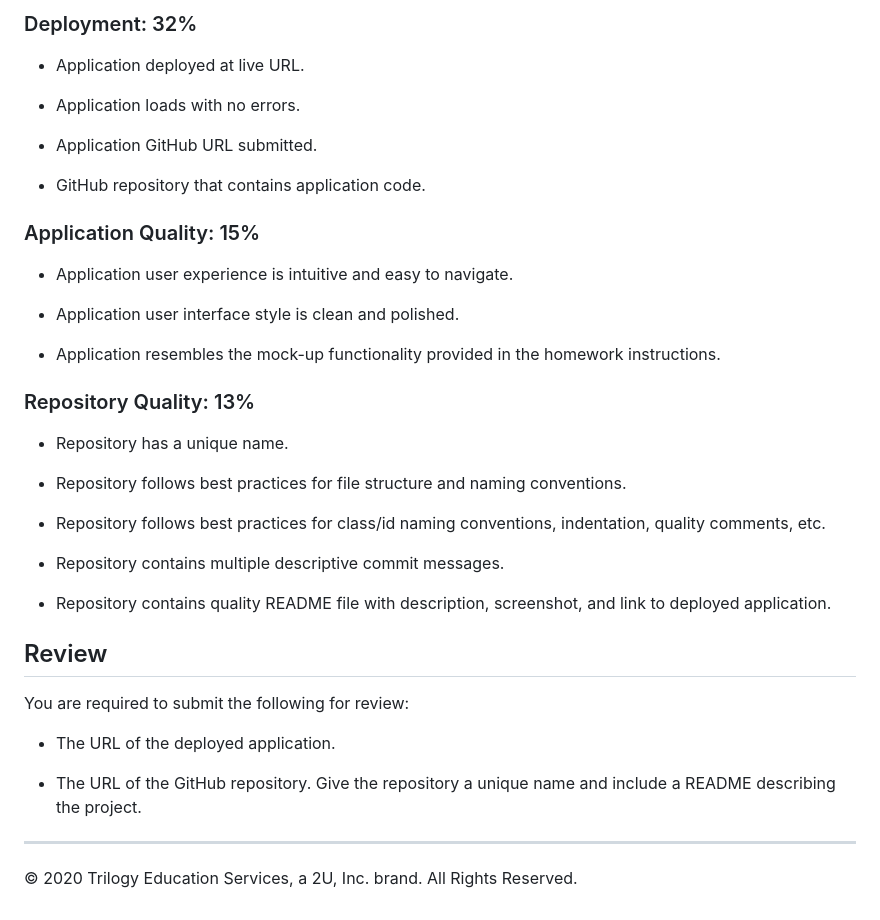
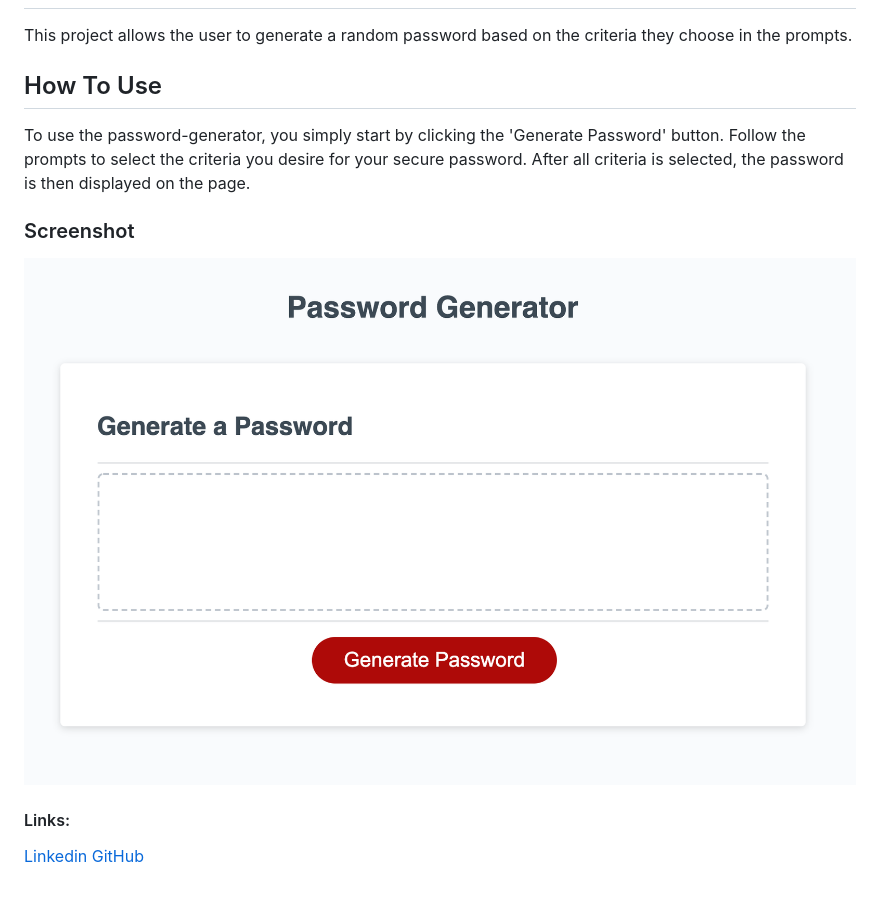
Before and after one commit to CFox2019/password-generator, a Markdown page: README.md, the part around the change printed below. Rendered like a GitHub page; pictures changed too: Assets/password-generator-screenshot.png (added).

```diff
--- a/README.md
+++ b/README.md
@@ -53,41 +3,14 @@ This homework is graded based on the following criteria:
-### Deployment: 32%
-
-* Application deployed at live URL.
-
-* Application loads with no errors.
-
-* Application GitHub URL submitted.
-
-* GitHub repository that contains application code.
-
-### Application Quality: 15%
-
-* Application user experience is intuitive and easy to navigate.
-
-* Application user interface style is clean and polished.
-
-* Application resembles the mock-up functionality provided in the homework instructions.
-
-### Repository Quality: 13%
-
-* Repository has a unique name.
-
-* Repository follows best practices for file structure and naming conventions.
-
-* Repository follows best practices for class/id naming conventions, indentation, quality comments, etc.
-
-* Repository contains multiple descriptive commit messages.
-
-* Repository contains quality README file with description, screenshot, and link to deployed application.
+This project allows the user to generate a random password based on the criteria they choose in the prompts.
 
 
-## Review
+## How To Use
 
-You are required to submit the following for review:
+To use the password-generator, you simply start by clicking the 'Generate Password' button. Follow the prompts to select the criteria you desire for your secure password. After all criteria is selected, the password is then displayed on the page.
 
-* The URL of the deployed application.
+### Screenshot
 
-* The URL of the GitHub repository. Give the repository a unique name and include a README describing the project.
+![password-generator](./Assets/password-generator-screenshot.png)
 
-- - -
-© 2020 Trilogy Education Services, a 2U, Inc. brand. All Rights Reserved.
+#### Links:
+[Linkedin](https://www.linkedin.com/in/cdfox/)
+[GitHub](https://github.com/CFox2019)
```
Also changed, not shown: other parts of README.md (+1 -51 lines), 1 other file.
